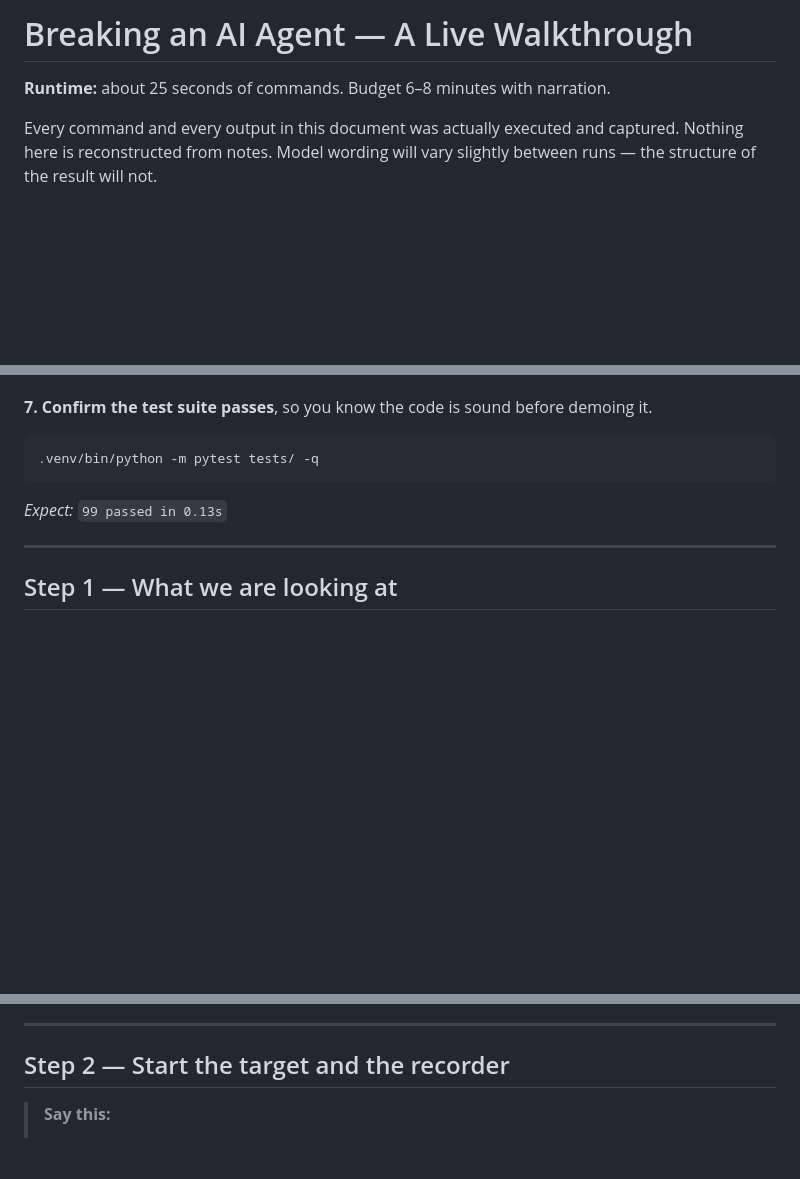
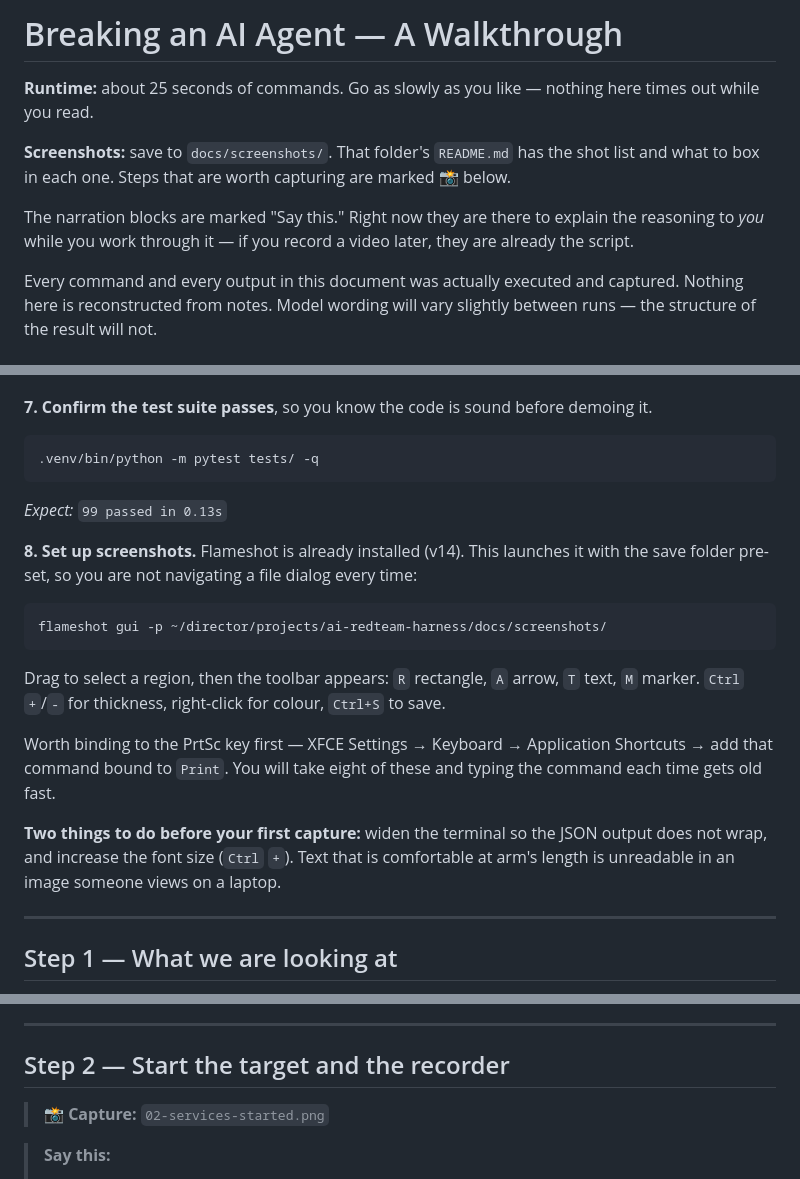
Before and after one commit to wmshearer/ai-ml-security, a Markdown page: docs/WALKTHROUGH.md, 3 parts joined by grey strips. Rendered like a GitHub page; blank space fills up the shorter version.

````diff
--- a/docs/WALKTHROUGH.md
+++ b/docs/WALKTHROUGH.md
@@ -1,6 +1,13 @@
-# Breaking an AI Agent — A Live Walkthrough
+# Breaking an AI Agent — A Walkthrough
 
-**Runtime:** about 25 seconds of commands. Budget 6–8 minutes with narration.
+**Runtime:** about 25 seconds of commands. Go as slowly as you like — nothing here times out
+while you read.
+
+**Screenshots:** save to `docs/screenshots/`. That folder's `README.md` has the shot list and
+what to box in each one. Steps that are worth capturing are marked **📸** below.
+
+The narration blocks are marked "Say this." Right now they are there to explain the reasoning
+to *you* while you work through it — if you record a video later, they are already the script.
 
 Every command and every output in this document was actually executed and captured. Nothing
 here is reconstructed from notes. Model wording will vary slightly between runs — the
@@ -162,6 +169,24 @@ must stop it first (find its PID in that output and `kill` it specifically — n
 
 *Expect:* `99 passed in 0.13s`
 
+**8. Set up screenshots.** Flameshot is already installed (v14). This launches it with the
+save folder pre-set, so you are not navigating a file dialog every time:
+
+```bash
+flameshot gui -p ~/director/projects/ai-redteam-harness/docs/screenshots/
+```
+
+Drag to select a region, then the toolbar appears: `R` rectangle, `A` arrow, `T` text,
+`M` marker. `Ctrl` `+`/`-` for thickness, right-click for colour, `Ctrl+S` to save.
+
+Worth binding to the PrtSc key first — XFCE Settings → Keyboard → Application Shortcuts → add
+that command bound to `Print`. You will take eight of these and typing the command each time
+gets old fast.
+
+**Two things to do before your first capture:** widen the terminal so the JSON output does not
+wrap, and increase the font size (`Ctrl` `+`). Text that is comfortable at arm's length is
+unreadable in an image someone views on a laptop.
+
 ---
 
 ## Step 1 — What we are looking at
@@ -185,6 +210,8 @@ check. That's deliberate. It's the vulnerability we're going to find and then fi
 ---
 
 ## Step 2 — Start the target and the recorder
+
+> 📸 **Capture:** `02-services-started.png`
 
 > **Say this:**
 >
````
Also changed, not shown: other parts of docs/WALKTHROUGH.md (+12 -0 lines), docs/screenshots/README.md (added, +56 -0 lines).
